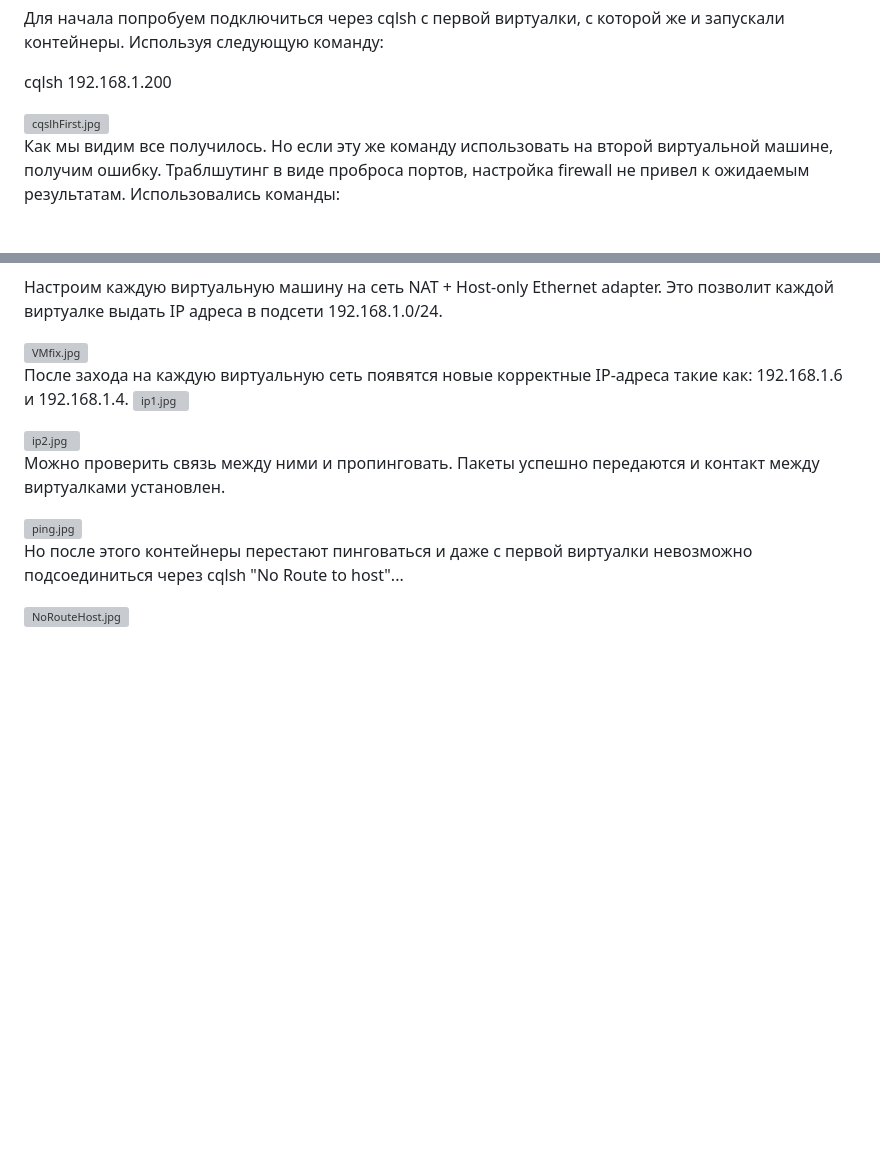
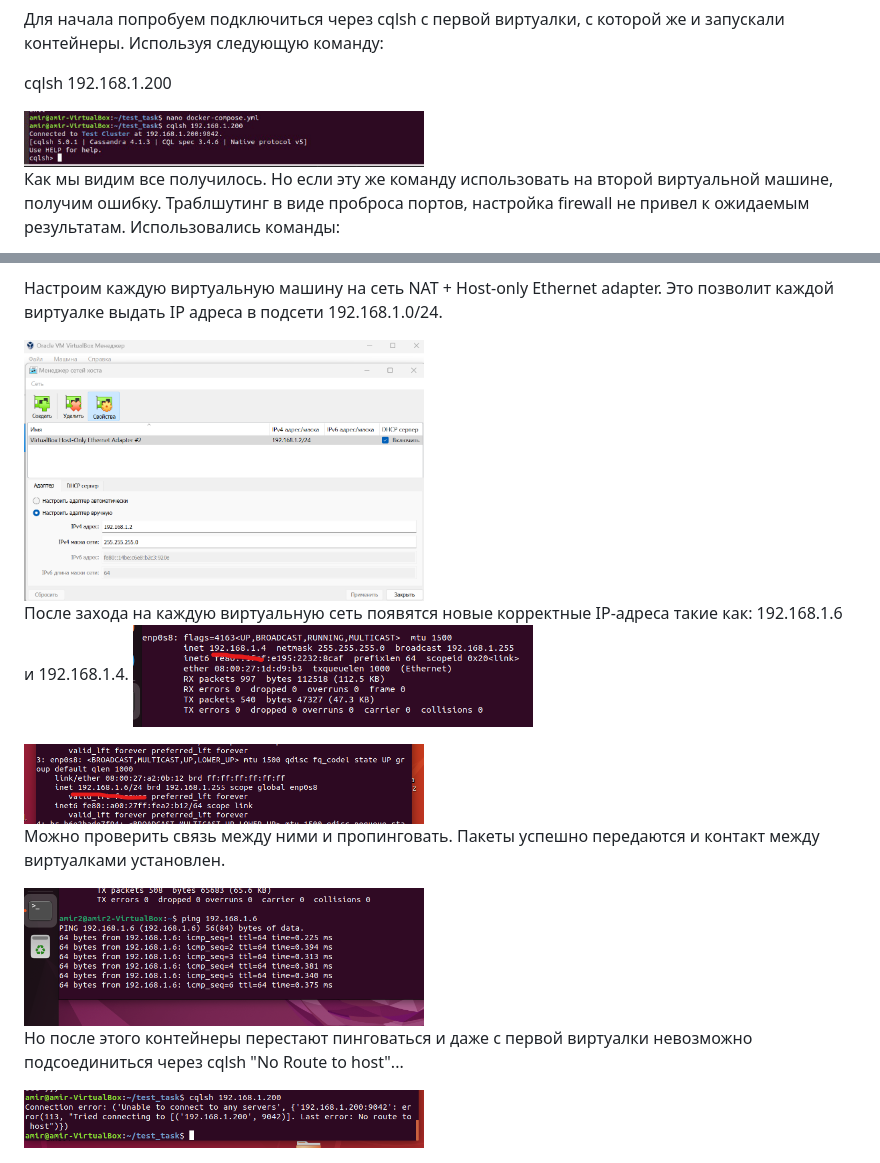
Before and after one commit to AmirUr/DevOps, a Markdown page: Job-Task/ReadMe.md, 2 parts joined by grey strips. GitHub-like rendering; blank space fills up the shorter version; grey boxes are pictures that could not be loaded.

```diff
--- a/Job-Task/ReadMe.md
+++ b/Job-Task/ReadMe.md
@@ -40,7 +40,7 @@ nodetool status
 
 cqlsh 192.168.1.200
 
-<img src="images/cqlshFirst.jpg" alt="cqslhFirst.jpg" width="400">
+<img src="images/cqlshFirst.png" alt="cqlshFirst.png" width="400">
 
 Как мы видим все получилось. Но если эту же команду использовать на второй виртуальной машине, получим ошибку.
 Траблшутинг в виде проброса портов, настройка firewall не привел к ожидаемым результатам.
@@ -65,17 +65,17 @@ firewall-cmd --reload
 
 Настроим каждую виртуальную машину на сеть NAT + Host-only Ethernet adapter. Это позволит каждой виртуалке выдать IP адреса в подсети 192.168.1.0/24.
 
-<img src="images/VMfix.jpg" alt="VMfix.jpg" width="400">
+<img src="images/VMfix.png" alt="VMfix.png" width="400">
 
 После захода на каждую виртуальную сеть появятся новые корректные IP-адреса такие как: 192.168.1.6 и 192.168.1.4.
-<img src="images/ip1.jpg" alt="ip1.jpg" width="400">
+<img src="images/ip1.png" alt="ip1.png" width="400">
 
-<img src="images/ip2.jpg" alt="ip2.jpg" width="400">
+<img src="images/ip2.png" alt="ip2.png" width="400">
 
 Можно проверить связь между ними и пропинговать. Пакеты успешно передаются и контакт между виртуалками установлен.
 
-<img src="images/ping.jpg" alt="ping.jpg" width="400">
+<img src="images/ping.png" alt="ping.png" width="400">
 
 Но после этого контейнеры перестают пинговаться и даже с первой виртуалки невозможно подсоединиться через cqlsh "No Route to host"...
 
-<img src="images/NoRouteHost.jpg" alt="NoRouteHost.jpg" width="400">
+<img src="images/NoRouteHost.png" alt="NoRouteHost.png" width="400">
```
Also changed, not shown: other parts of Job-Task/ReadMe.md (+2 -2 lines).
